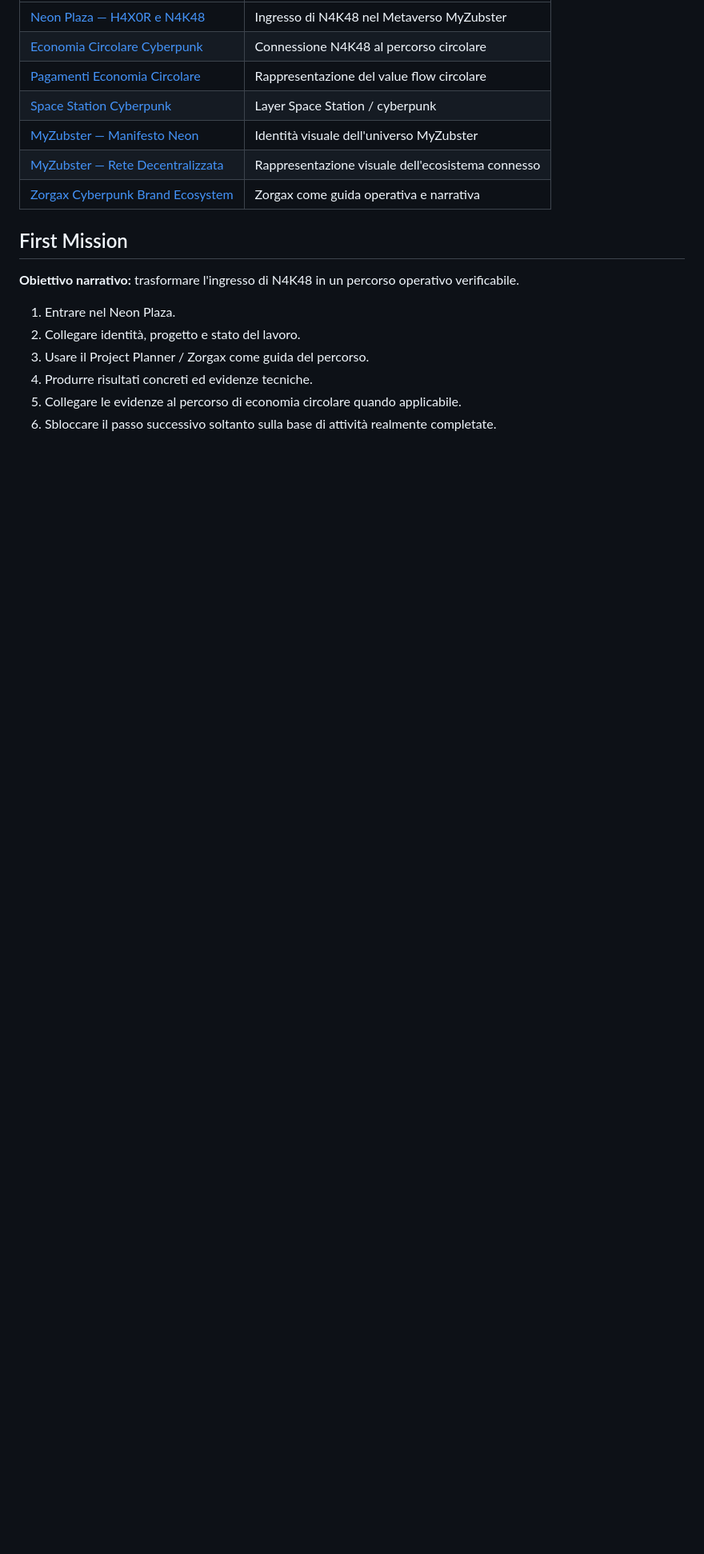
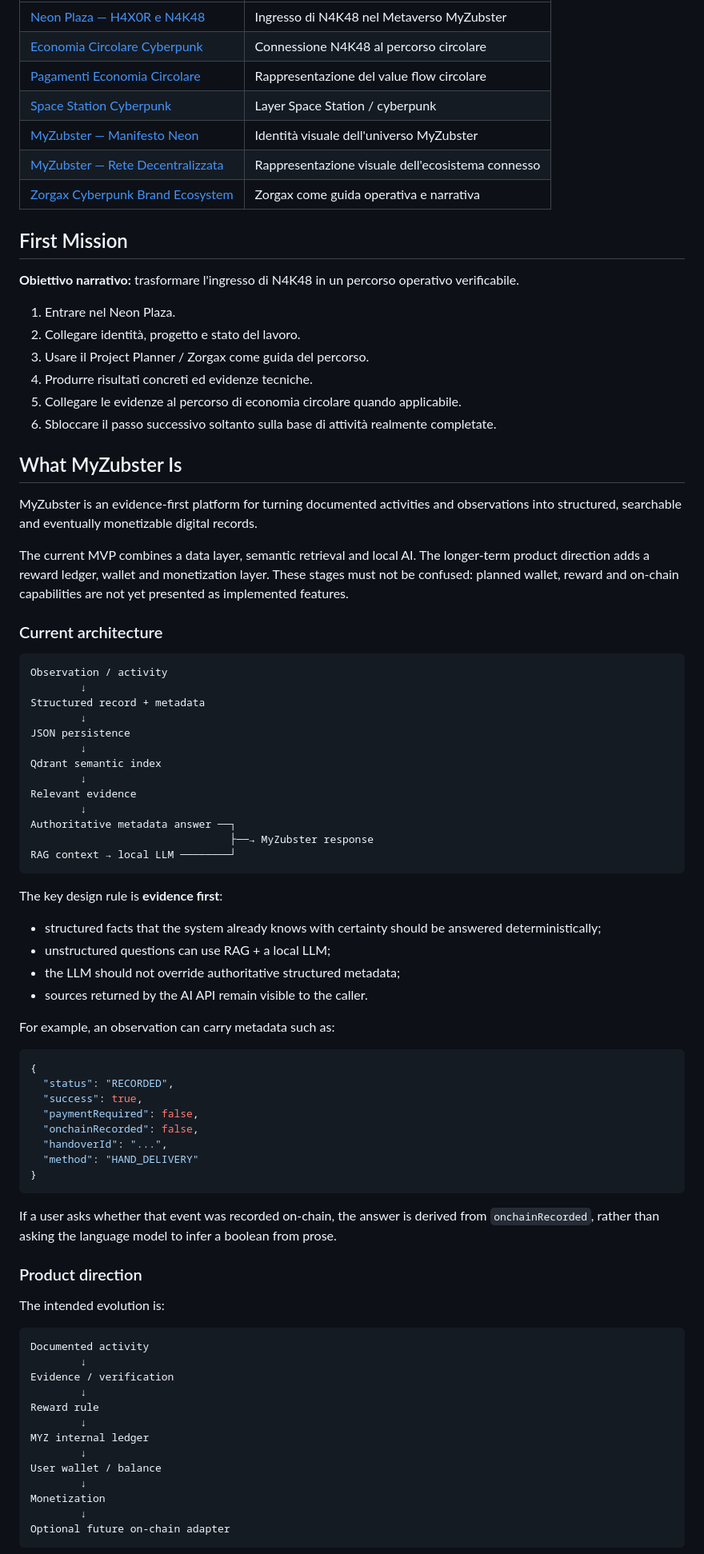
Before and after one commit to nicolaususnicola-lgtm/myzubster-mvp, a Markdown page: README.md, the part around one of its changes. Shown at 80% size. Drawn GitHub-style; blank space fills up the shorter version.

Commit message:
Document current MyZubster architecture and roadmap

````diff
--- a/README.md
+++ b/README.md
@@ -188,3 +188,69 @@ Il metaverso qui è una **rappresentazione narrativa / concept**, non una dichia
 5. Collegare le evidenze al percorso di economia circolare quando applicabile.
 6. Sbloccare il passo successivo soltanto sulla base di attività realmente completate.
 
+## What MyZubster Is
+
+MyZubster is an evidence-first platform for turning documented activities and observations into structured, searchable and eventually monetizable digital records.
+
+The current MVP combines a data layer, semantic retrieval and local AI. The longer-term product direction adds a reward ledger, wallet and monetization layer. These stages must not be confused: planned wallet, reward and on-chain capabilities are not yet presented as implemented features.
+
+### Current architecture
+
+```text
+Observation / activity
+        ↓
+Structured record + metadata
+        ↓
+JSON persistence
+        ↓
+Qdrant semantic index
+        ↓
+Relevant evidence
+        ↓
+Authoritative metadata answer ──┐
+                                ├──→ MyZubster response
+RAG context → local LLM ────────┘
+```
+
+The key design rule is **evidence first**:
+
+- structured facts that the system already knows with certainty should be answered deterministically;
+- unstructured questions can use RAG + a local LLM;
+- the LLM should not override authoritative structured metadata;
+- sources returned by the AI API remain visible to the caller.
+
+For example, an observation can carry metadata such as:
+
+```json
+{
+  "status": "RECORDED",
+  "success": true,
+  "paymentRequired": false,
+  "onchainRecorded": false,
+  "handoverId": "...",
+  "method": "HAND_DELIVERY"
+}
+```
+
+If a user asks whether that event was recorded on-chain, the answer is derived from `onchainRecorded`, rather than asking the language model to infer a boolean from prose.
+
+### Product direction
+
+The intended evolution is:
+
+```text
+Documented activity
+        ↓
+Evidence / verification
+        ↓
+Reward rule
+        ↓
+MYZ internal ledger
+        ↓
+User wallet / balance
+        ↓
+Monetization
+        ↓
+Optional future on-chain adapter
+```
+
````
Also changed, not shown: other parts of README.md (+19 -2 lines).
